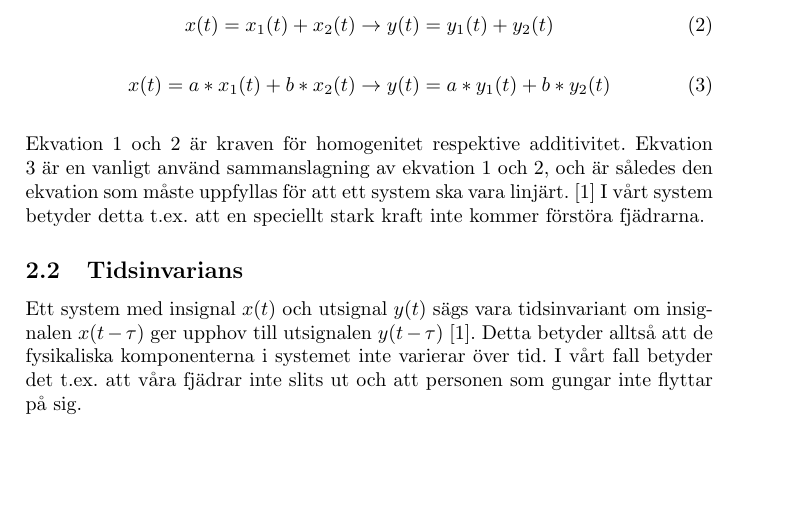
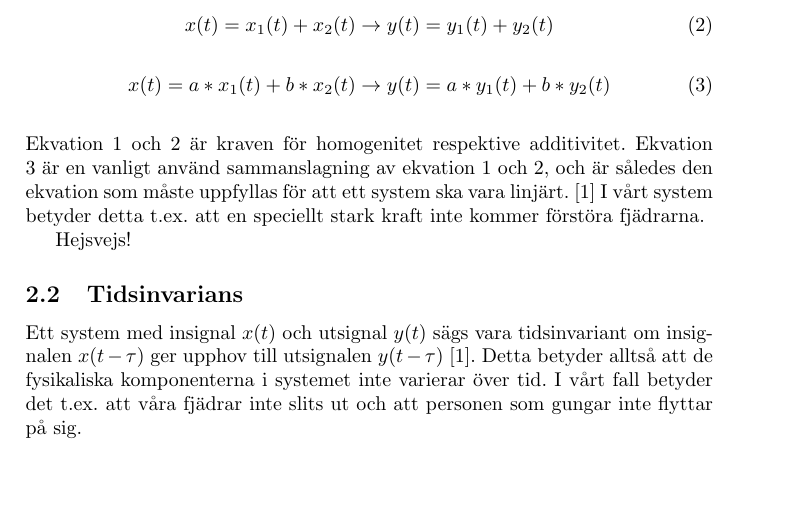
Before and after one commit to bangerius/Svangningssystem, a LaTeX document (Studsmatta.tex): part of page 3 of 6, cut so that both start at the same text. Compiled offline with pdfLaTeX.

Commit message:
Testar git
Linjäritet, fixa sen

```diff
--- a/Studsmatta.tex
+++ b/Studsmatta.tex
@@ -67,6 +67,8 @@ x(t) = a*x_1(t) + b*x_2(t)\rightarrow y(t) = a*y_1(t) + b*y_2(t)
 \linebreak
 Ekvation 1 och 2 är kraven för homogenitet respektive additivitet. Ekvation 3 är en vanligt använd sammanslagning av ekvation 1 och 2, och är således den ekvation som måste uppfyllas för att ett system ska vara linjärt. \cite{sune2000}
 I vårt system betyder detta t.ex. att en speciellt stark kraft inte kommer förstöra fjädrarna.
+
+Hejsvejs!
 
 %[Varför är vårt system linjärt? varför är det relevant och vilka konkreta egenskaper hos linjära system använder vi oss av]
 
```
